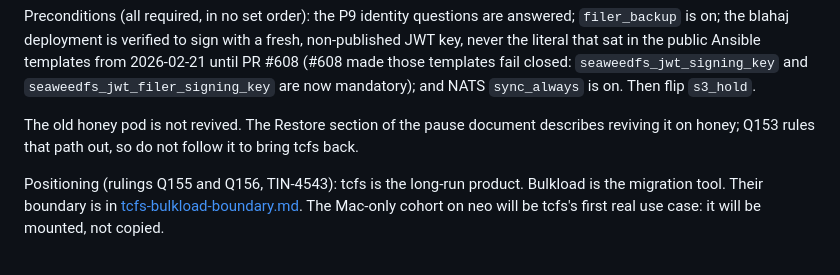
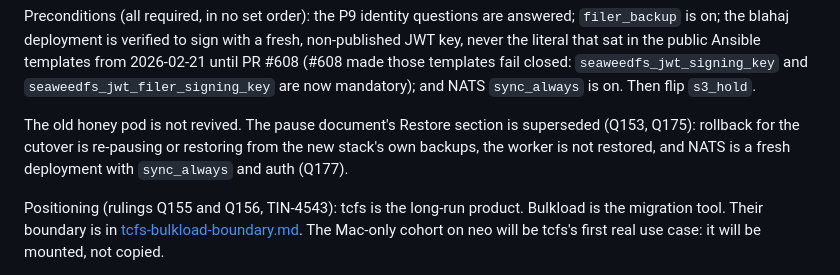
Before and after one commit to Jesssullivan/tummycrypt, a Markdown page: docs/ops/current.md, the part around the change. Drawn GitHub-style.

Commit message:
docs(tcfs): point current.md at the superseded restore (Q175, Q177)

```diff
--- a/docs/ops/current.md
+++ b/docs/ops/current.md
@@ -33,9 +33,10 @@ Ansible templates from 2026-02-21 until PR #608 (#608 made those templates
 fail closed: `seaweedfs_jwt_signing_key` and `seaweedfs_jwt_filer_signing_key`
 are now mandatory); and NATS `sync_always` is on. Then flip `s3_hold`.
 
-The old honey pod is not revived. The Restore section of the pause document
-describes reviving it on honey; Q153 rules that path out, so do not follow it
-to bring tcfs back.
+The old honey pod is not revived. The pause document's Restore section is
+superseded (Q153, Q175): rollback for the cutover is re-pausing or restoring
+from the new stack's own backups, the worker is not restored, and NATS is a
+fresh deployment with `sync_always` and auth (Q177).
 
 Positioning (rulings Q155 and Q156, TIN-4543): tcfs is the long-run product.
 Bulkload is the migration tool. Their boundary is in
```
